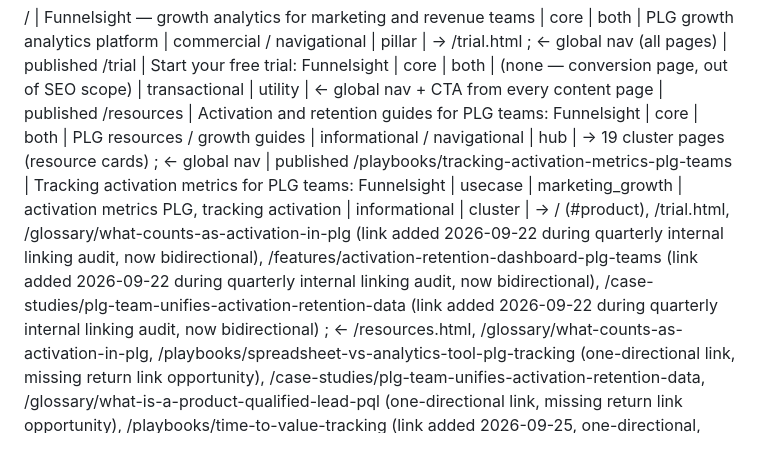
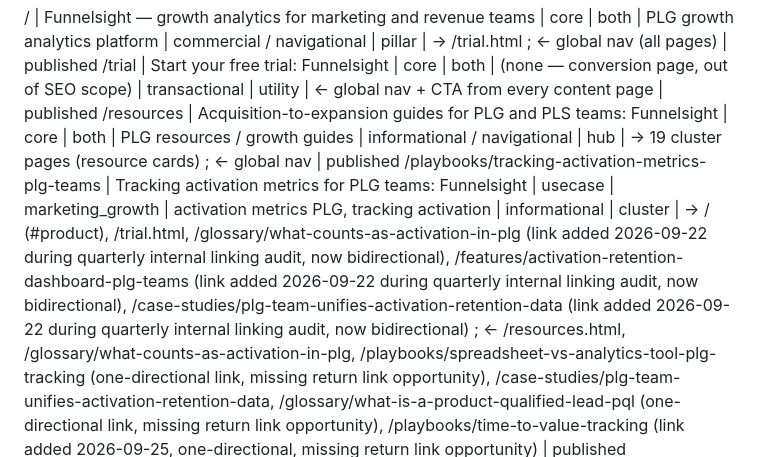
Before and after one commit to CecileMaindron/funnel-sight, a Markdown page: content-memory.md, the part around the change. Rendered like a GitHub page.

Commit message:
Revise resources section description and formatting
Updated the description of the resources section to reflect new content focus and corrected the formatting for consistency.

```diff
--- a/content-memory.md
+++ b/content-memory.md
@@ -13,7 +13,7 @@ Possible values for `hierarchical_position`:
 
 / | Funnelsight — growth analytics for marketing and revenue teams | core | both | PLG growth analytics platform | commercial / navigational | pillar | → /trial.html ; ← global nav (all pages) | published
 /trial | Start your free trial: Funnelsight | core | both | (none — conversion page, out of SEO scope) | transactional | utility | ← global nav + CTA from every content page | published
-/resources | Activation and retention guides for PLG teams: Funnelsight | core | both | PLG resources / growth guides | informational / navigational | hub | → 19 cluster pages (resource cards) ; ← global nav | published
+/resources | Acquisition-to-expansion guides for PLG and PLS teams: Funnelsight | core | both | PLG resources / growth guides | informational / navigational | hub | → 19 cluster pages (resource cards) ; ← global nav | published
 /playbooks/tracking-activation-metrics-plg-teams | Tracking activation metrics for PLG teams: Funnelsight | usecase | marketing_growth | activation metrics PLG, tracking activation | informational | cluster | → / (#product), /trial.html, /glossary/what-counts-as-activation-in-plg (link added 2026-09-22 during quarterly internal linking audit, now bidirectional), /features/activation-retention-dashboard-plg-teams (link added 2026-09-22 during quarterly internal linking audit, now bidirectional), /case-studies/plg-team-unifies-activation-retention-data (link added 2026-09-22 during quarterly internal linking audit, now bidirectional) ; ← /resources.html, /glossary/what-counts-as-activation-in-plg, /playbooks/spreadsheet-vs-analytics-tool-plg-tracking (one-directional link, missing return link opportunity), /case-studies/plg-team-unifies-activation-retention-data, /glossary/what-is-a-product-qualified-lead-pql (one-directional link, missing return link opportunity), /playbooks/time-to-value-tracking (link added 2026-09-25, one-directional, missing return link opportunity) | published
 /playbooks/marketing-sales-funnel-numbers-dont-match | Marketing and sales funnel numbers don't match: Funnelsight | usecase | both | marketing sales funnel alignment | informational / problem-aware | cluster | → / (#product), /trial.html, /glossary/what-is-a-product-qualified-lead-pql (link added 2026-09-22 during quarterly internal linking audit, one-directional, missing return link opportunity) ; ← /resources.html, /playbooks/self-serve-revenue-vs-sales-assisted-crm (link added 2026-09-22 during quarterly internal linking audit, one-directional, missing return link opportunity) | published
 /glossary/what-counts-as-activation-in-plg | What counts as activation in product-led growth: Funnelsight | educational | marketing_growth | what is activation PLG, PLG activation definition | informational / definitional | cluster | → /playbooks/tracking-activation-metrics-plg-teams, /trial.html ; ← /resources.html, /playbooks/tracking-activation-metrics-plg-teams (now bidirectional as of 2026-09-22), /glossary/what-is-a-product-qualified-lead-pql (one-directional link, missing return link opportunity), /playbooks/tracking-plg-funnel-without-data-team (link added 2026-09-22 during quarterly internal linking audit, one-directional, missing return link opportunity), /playbooks/tracking-feature-adoption-plg-teams (link added 2026-09-23, one-directional, missing return link opportunity), /playbooks/tracking-expansion-revenue-signals-plg (link added 2026-09-23, one-directional, missing return link opportunity), /playbooks/time-to-value-tracking (link added 2026-09-25, one-directional, missing return link opportunity), /glossary/what-is-a-single-source-of-truth-saas (link added 2026-09-25, manual correction after Slack review, one-directional, missing return link opportunity) | published
```
